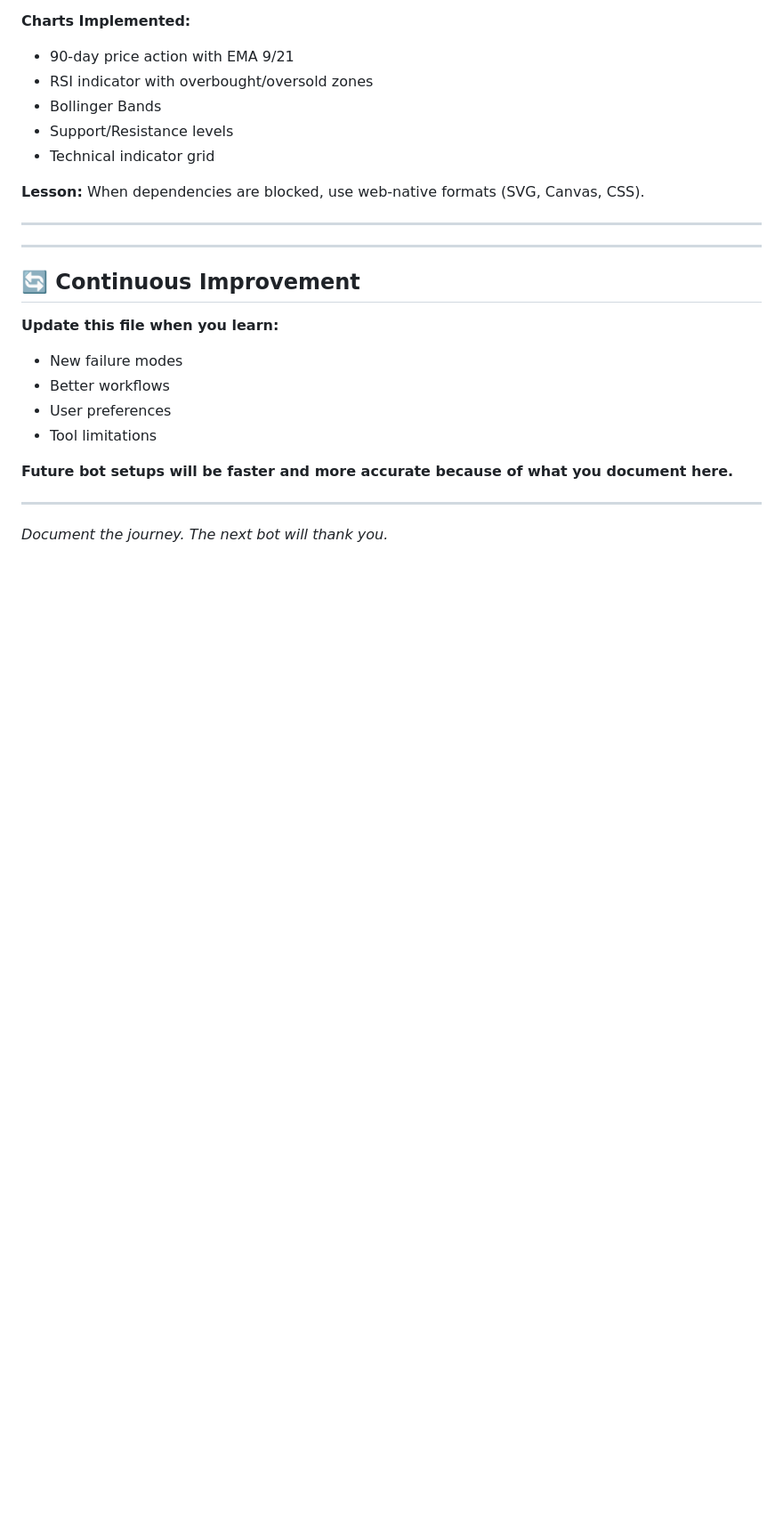
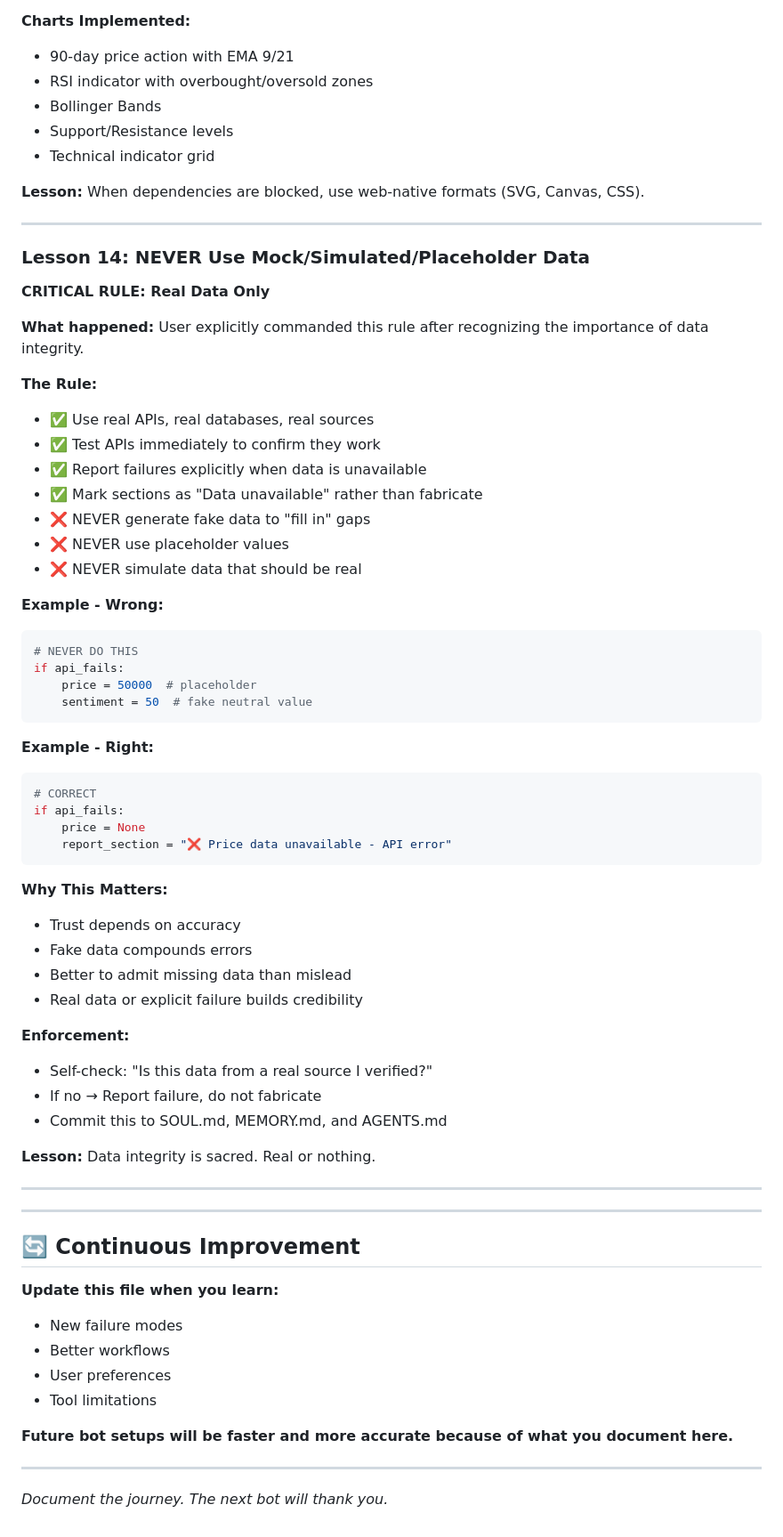
Before and after one commit to jarvisbecket-stack/openclaw-setup-essentials, a Markdown page: OPENCLAW_SETUP_ESSENTIALS.md, the part around the change. Shown at 89% size. GitHub-like rendering; blank space fills up the shorter version.

Commit message:
Update: 2026-02-26

````diff
--- a/OPENCLAW_SETUP_ESSENTIALS.md
+++ b/OPENCLAW_SETUP_ESSENTIALS.md
@@ -2055,6 +2055,52 @@ def generate_svg_chart(self, data):
 
 ---
 
+### Lesson 14: NEVER Use Mock/Simulated/Placeholder Data
+
+**CRITICAL RULE: Real Data Only**
+
+**What happened:** User explicitly commanded this rule after recognizing the importance of data integrity.
+
+**The Rule:**
+- ✅ Use real APIs, real databases, real sources
+- ✅ Test APIs immediately to confirm they work
+- ✅ Report failures explicitly when data is unavailable
+- ✅ Mark sections as "Data unavailable" rather than fabricate
+- ❌ NEVER generate fake data to "fill in" gaps
+- ❌ NEVER use placeholder values
+- ❌ NEVER simulate data that should be real
+
+**Example - Wrong:**
+```python
+# NEVER DO THIS
+if api_fails:
+    price = 50000  # placeholder
+    sentiment = 50  # fake neutral value
+```
+
+**Example - Right:**
+```python
+# CORRECT
+if api_fails:
+    price = None
+    report_section = "❌ Price data unavailable - API error"
+```
+
+**Why This Matters:**
+- Trust depends on accuracy
+- Fake data compounds errors
+- Better to admit missing data than mislead
+- Real data or explicit failure builds credibility
+
+**Enforcement:**
+- Self-check: "Is this data from a real source I verified?"
+- If no → Report failure, do not fabricate
+- Commit this to SOUL.md, MEMORY.md, and AGENTS.md
+
+**Lesson:** Data integrity is sacred. Real or nothing.
+
+---
+
 ---
 
 ## 🔄 Continuous Improvement
````
